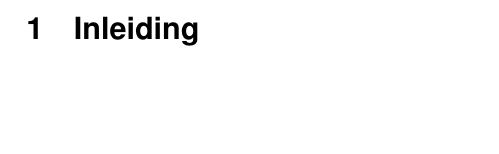
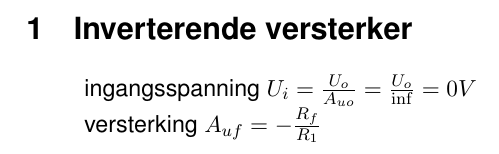
Before and after one commit to ikdoeict-notes/elektronische-signalen-2, a LaTeX document (samenvatting/samenvatting.tex): part of page 2 of 2, cut at the place of the change, the shorter picture padded with empty space. Compiled offline with pdfLaTeX.

Commit message:
formules

```diff
--- a/samenvatting/samenvatting.tex
+++ b/samenvatting/samenvatting.tex
@@ -22,15 +22,18 @@
 \begin{preview}
 
 \selectlanguage{dutch}
-
 \maketitle
 
 \tableofcontents
 
 \Newpage
 
-\section{Inleiding}
+\section{Inverterende versterker}
 
+\begin{itemize}
+  \item ingangsspanning $ U_i = \frac{U_o}{A_{uo}} = \frac{U_o}{\inf} = 0V $
+  \item versterking $ A_{uf} = -\frac{R_f}{R_1} $
+\end{itemize}
 
 \end{preview}
 \end{document}
```
Also changed, not shown: samenvatting/samenvatting.pdf.
